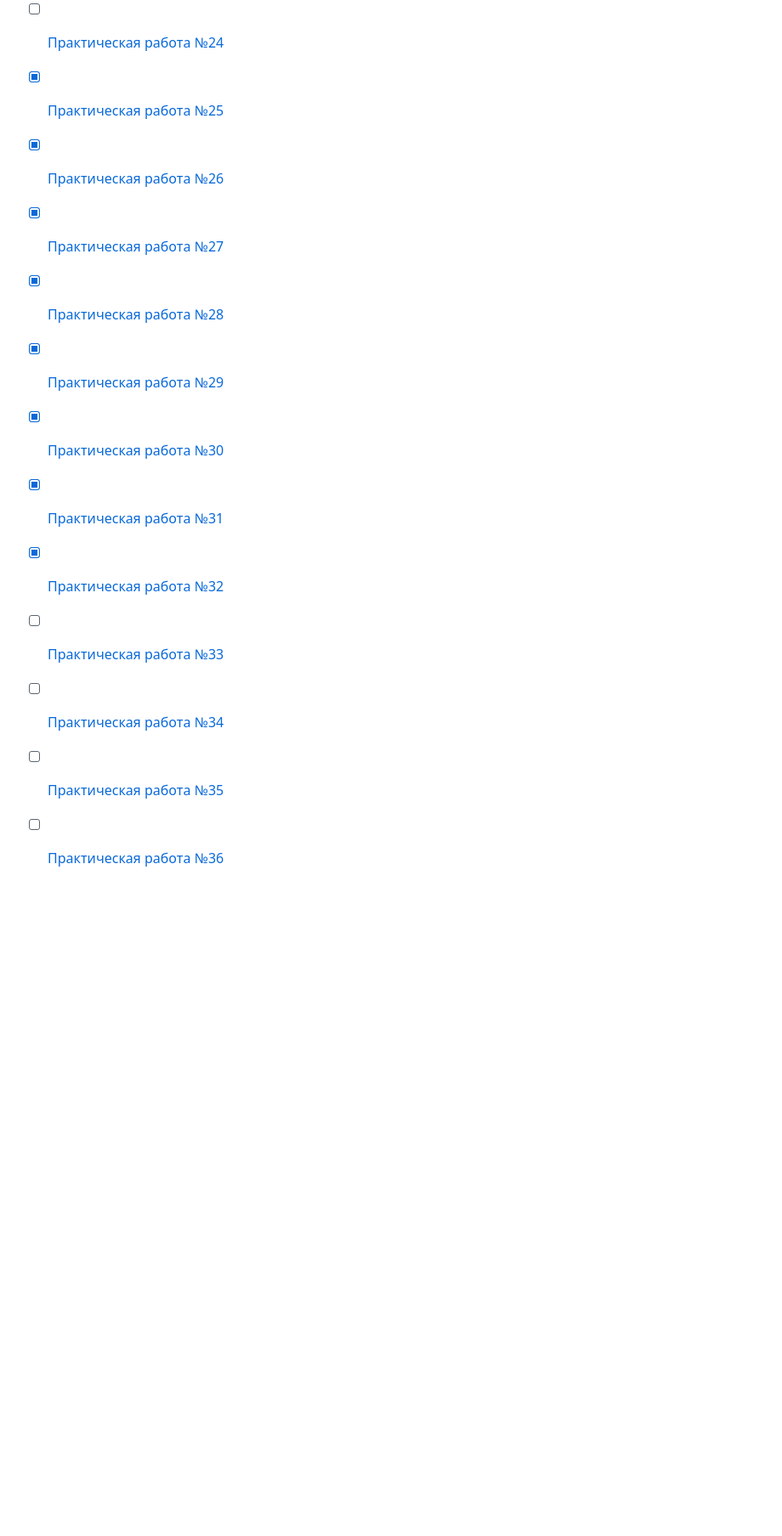
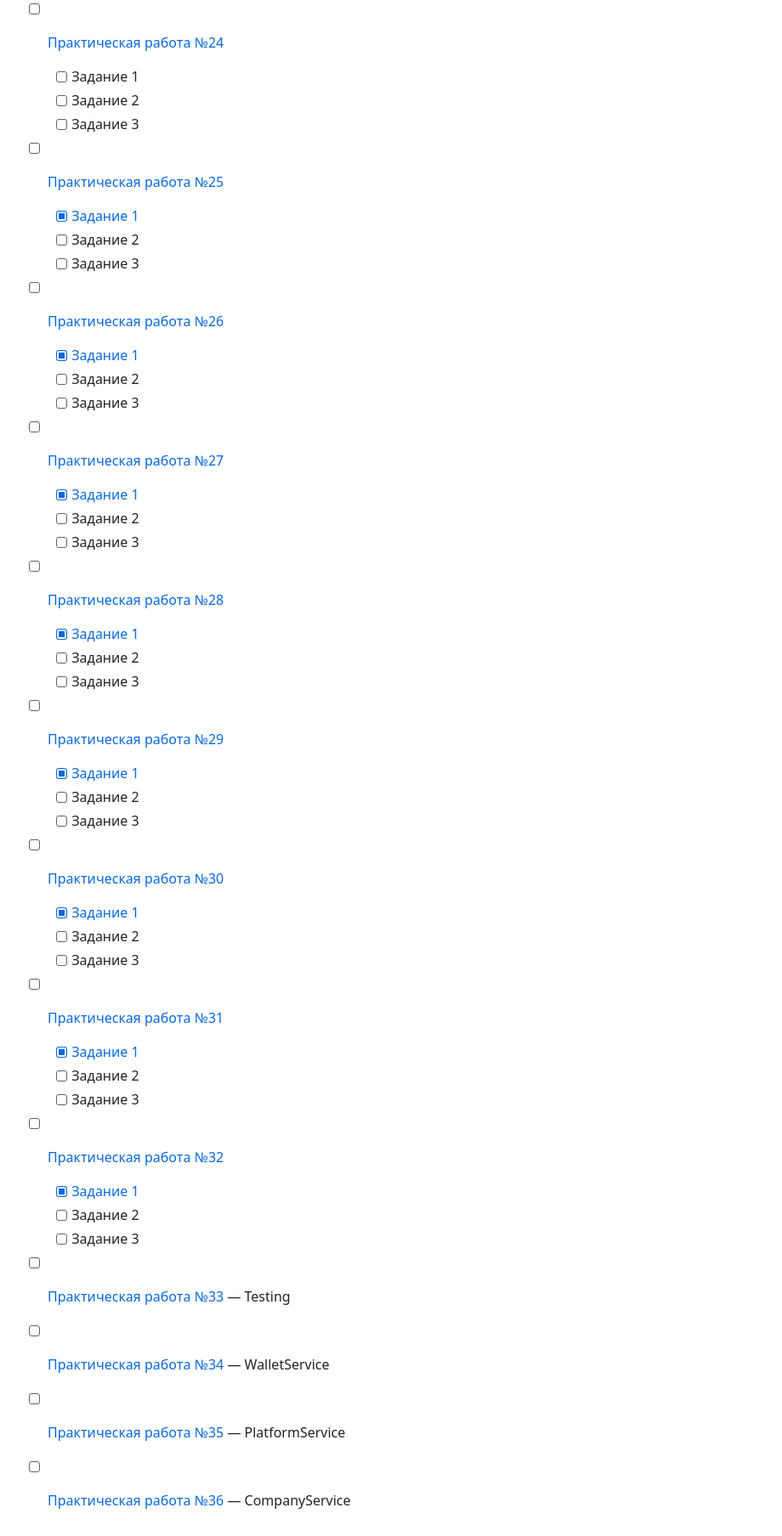
Before and after one commit to xttqd/obt, a Markdown page: README.md, the part around one of its changes. Shown at 85% size. GitHub-like rendering; blank space fills up the shorter version.

Commit message:
fix: README.md

```diff
--- a/README.md
+++ b/README.md
@@ -27,13 +60,40 @@
 - [ ] [Практическая работа №24](pdf/2024/Практическая%20работа%2024.pdf)
-- [x] [Практическая работа №25](pdf/2024/Практическая%20работа%2025.pdf)
-- [x] [Практическая работа №26](pdf/2024/Практическая%20работа%2026.pdf)
-- [x] [Практическая работа №27](pdf/2024/Практическая%20работа%2027.pdf)
-- [x] [Практическая работа №28](pdf/2024/Практическая%20работа%2028.pdf)
-- [x] [Практическая работа №29](pdf/2024/Практическая%20работа%2029.pdf)
-- [x] [Практическая работа №30](pdf/2024/Практическая%20работа%2030.pdf)
-- [x] [Практическая работа №31](pdf/2024/Практическая%20работа%2031.pdf)
-- [x] [Практическая работа №32](pdf/2024/Практическая%20работа%2032.pdf)
-- [ ] [Практическая работа №33](pdf/2024/Практическая%20работа%2033.pdf)
-- [ ] [Практическая работа №34](pdf/2024/Практическая%20работа%2034.pdf)
-- [ ] [Практическая работа №35](pdf/2024/Практическая%20работа%2035.pdf)
-- [ ] [Практическая работа №36](pdf/2024/Практическая%20работа%2036.pdf)
+    - [ ] Задание 1
+    - [ ] Задание 2
+    - [ ] Задание 3
+- [ ] [Практическая работа №25](pdf/2024/Практическая%20работа%2025.pdf)
+    - [x] [Задание 1](contracts/25_DragonFarm.sol)
+    - [ ] Задание 2
+    - [ ] Задание 3
+- [ ] [Практическая работа №26](pdf/2024/Практическая%20работа%2026.pdf)
+    - [x] [Задание 1](contracts/26_DragonForge.sol)
+    - [ ] Задание 2
+    - [ ] Задание 3
+- [ ] [Практическая работа №27](pdf/2024/Практическая%20работа%2027.pdf)
+    - [x] [Задание 1](contracts/27_Transaction.sol)
+    - [ ] Задание 2
+    - [ ] Задание 3
+- [ ] [Практическая работа №28](pdf/2024/Практическая%20работа%2028.pdf)
+    - [x] [Задание 1](contracts/28_Split.sol)
+    - [ ] Задание 2
+    - [ ] Задание 3
+- [ ] [Практическая работа №29](pdf/2024/Практическая%20работа%2029.pdf)
+    - [x] [Задание 1](contracts/29_Donation.sol)
+    - [ ] Задание 2
+    - [ ] Задание 3
+- [ ] [Практическая работа №30](pdf/2024/Практическая%20работа%2030.pdf)
+    - [x] [Задание 1](contracts/30_BankDeposit.sol)
+    - [ ] Задание 2
+    - [ ] Задание 3
+- [ ] [Практическая работа №31](pdf/2024/Практическая%20работа%2031.pdf)
+    - [x] [Задание 1](contracts/31_Insurance.sol)
+    - [ ] Задание 2
+    - [ ] Задание 3
+- [ ] [Практическая работа №32](pdf/2024/Практическая%20работа%2032.pdf)
+    - [x] [Задание 1](contracts/32_MyCoin.sol)
+    - [ ] Задание 2
+    - [ ] Задание 3
+- [ ] [Практическая работа №33](pdf/2024/Практическая%20работа%2033.pdf) — Testing
+- [ ] [Практическая работа №34](pdf/2024/Практическая%20работа%2034.pdf) — WalletService
+- [ ] [Практическая работа №35](pdf/2024/Практическая%20работа%2035.pdf) — PlatformService
+- [ ] [Практическая работа №36](pdf/2024/Практическая%20работа%2036.pdf) — CompanyService
```
Also changed, not shown: other parts of README.md (+47 -14 lines).
